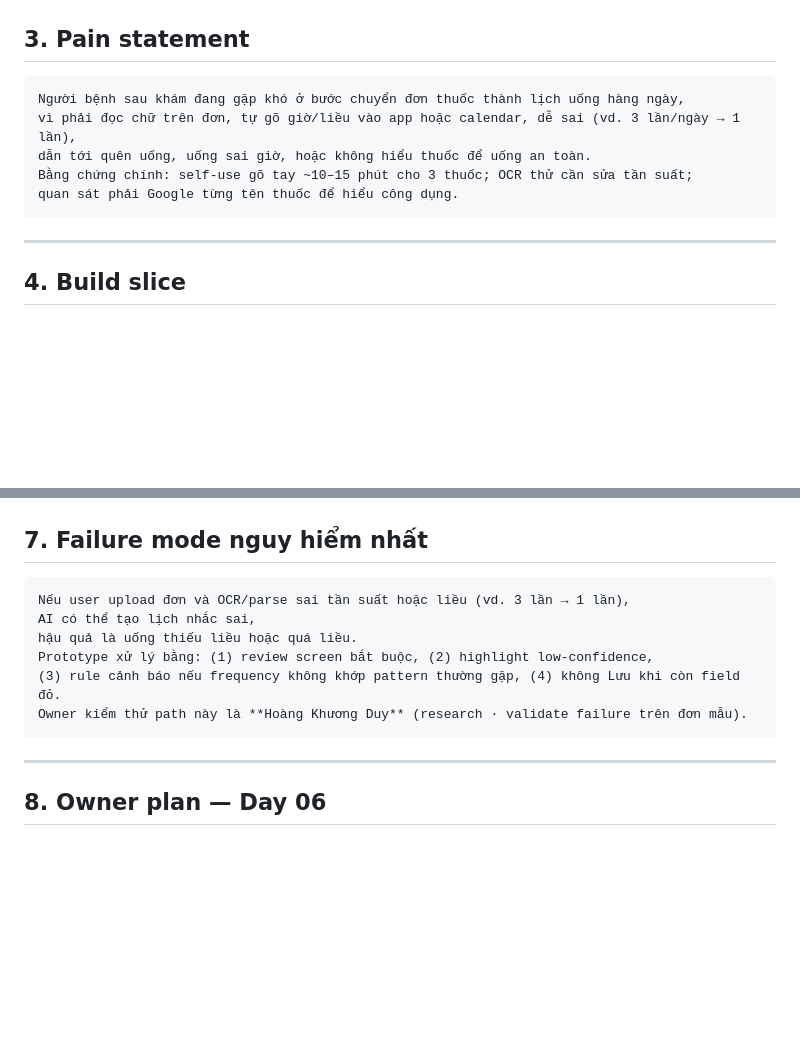
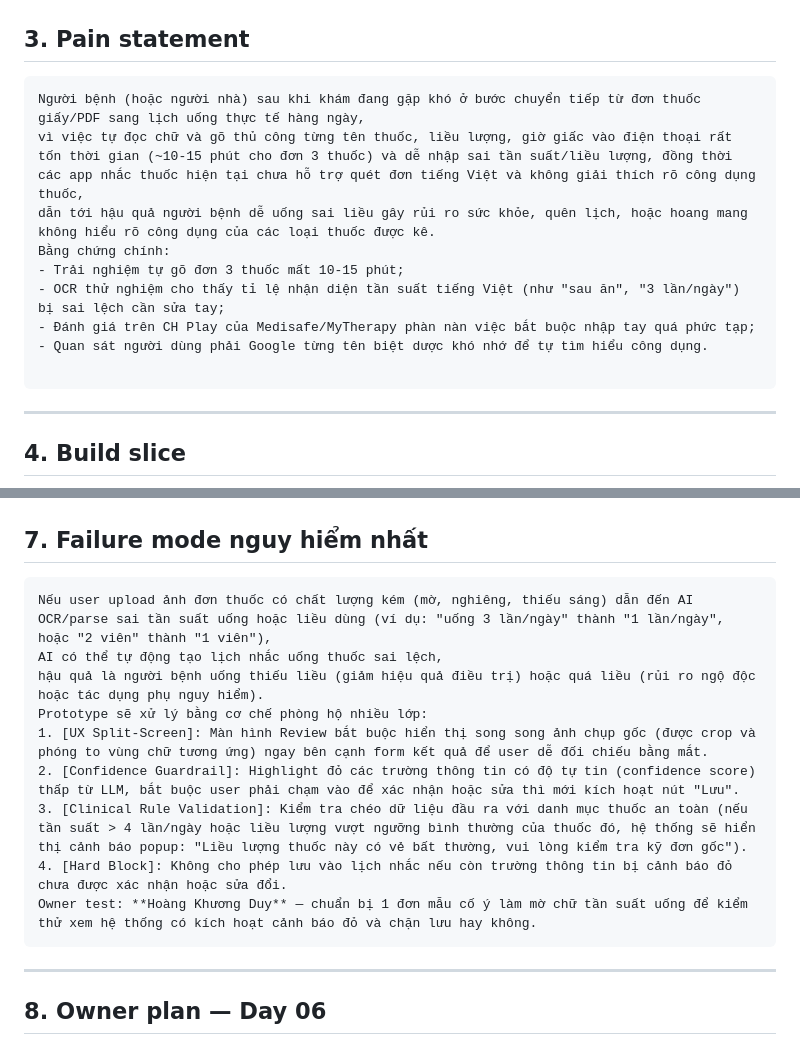
Before and after one commit to luythoangduy/Day5_group_lab, a Markdown page: thin-spec-prescription.md, 2 parts joined by grey strips. GitHub-like rendering; blank space fills up the shorter version.

Commit message:
thin -spec

````diff
--- a/thin-spec-prescription.md
+++ b/thin-spec-prescription.md
@@ -28,11 +28,15 @@ Bản cam kết Day 06 — track đổi từ V-AI (archived: `thin-spec-v-ai.md`
 ## 3. Pain statement
 
 ```text
-Người bệnh sau khám đang gặp khó ở bước chuyển đơn thuốc thành lịch uống hàng ngày,
-vì phải đọc chữ trên đơn, tự gõ giờ/liều vào app hoặc calendar, dễ sai (vd. 3 lần/ngày → 1 lần),
-dẫn tới quên uống, uống sai giờ, hoặc không hiểu thuốc để uống an toàn.
-Bằng chứng chính: self-use gõ tay ~10–15 phút cho 3 thuốc; OCR thử cần sửa tần suất;
-quan sát phải Google từng tên thuốc để hiểu công dụng.
+Người bệnh (hoặc người nhà) sau khi khám đang gặp khó ở bước chuyển tiếp từ đơn thuốc giấy/PDF sang lịch uống thực tế hàng ngày,
+vì việc tự đọc chữ và gõ thủ công từng tên thuốc, liều lượng, giờ giấc vào điện thoại rất tốn thời gian (~10-15 phút cho đơn 3 thuốc) và dễ nhập sai tần suất/liều lượng, đồng thời các app nhắc thuốc hiện tại chưa hỗ trợ quét đơn tiếng Việt và không giải thích rõ công dụng thuốc,
+dẫn tới hậu quả người bệnh dễ uống sai liều gây rủi ro sức khỏe, quên lịch, hoặc hoang mang không hiểu rõ công dụng của các loại thuốc được kê.
+Bằng chứng chính:
+- Trải nghiệm tự gõ đơn 3 thuốc mất 10-15 phút;
+- OCR thử nghiệm cho thấy tỉ lệ nhận diện tần suất tiếng Việt (như "sau ăn", "3 lần/ngày") bị sai lệch cần sửa tay;
+- Đánh giá trên CH Play của Medisafe/MyTherapy phàn nàn việc bắt buộc nhập tay quá phức tạp;
+- Quan sát người dùng phải Google từng tên biệt dược khó nhớ để tự tìm hiểu công dụng.
+
 ```
 
 ---
@@ -94,12 +98,15 @@ và xử lý OCR/parse sai bằng bắt buộc user xác nhận trước khi Lư
 ## 7. Failure mode nguy hiểm nhất
 
 ```text
-Nếu user upload đơn và OCR/parse sai tần suất hoặc liều (vd. 3 lần → 1 lần),
-AI có thể tạo lịch nhắc sai,
-hậu quả là uống thiếu liều hoặc quá liều.
-Prototype xử lý bằng: (1) review screen bắt buộc, (2) highlight low-confidence,
-(3) rule cảnh báo nếu frequency không khớp pattern thường gặp, (4) không Lưu khi còn field đỏ.
-Owner kiểm thử path này là **Hoàng Khương Duy** (research · validate failure trên đơn mẫu).
+Nếu user upload ảnh đơn thuốc có chất lượng kém (mờ, nghiêng, thiếu sáng) dẫn đến AI OCR/parse sai tần suất uống hoặc liều dùng (ví dụ: "uống 3 lần/ngày" thành "1 lần/ngày", hoặc "2 viên" thành "1 viên"),
+AI có thể tự động tạo lịch nhắc uống thuốc sai lệch,
+hậu quả là người bệnh uống thiếu liều (giảm hiệu quả điều trị) hoặc quá liều (rủi ro ngộ độc hoặc tác dụng phụ nguy hiểm).
+Prototype sẽ xử lý bằng cơ chế phòng hộ nhiều lớp:
+1. [UX Split-Screen]: Màn hình Review bắt buộc hiển thị song song ảnh chụp gốc (được crop và phóng to vùng chữ tương ứng) ngay bên cạnh form kết quả để user dễ đối chiếu bằng mắt.
+2. [Confidence Guardrail]: Highlight đỏ các trường thông tin có độ tự tin (confidence score) thấp từ LLM, bắt buộc user phải chạm vào để xác nhận hoặc sửa thì mới kích hoạt nút "Lưu".
+3. [Clinical Rule Validation]: Kiểm tra chéo dữ liệu đầu ra với danh mục thuốc an toàn (nếu tần suất > 4 lần/ngày hoặc liều lượng vượt ngưỡng bình thường của thuốc đó, hệ thống sẽ hiển thị cảnh báo popup: "Liều lượng thuốc này có vẻ bất thường, vui lòng kiểm tra kỹ đơn gốc").
+4. [Hard Block]: Không cho phép lưu vào lịch nhắc nếu còn trường thông tin bị cảnh báo đỏ chưa được xác nhận hoặc sửa đổi.
+Owner test: **Hoàng Khương Duy** — chuẩn bị 1 đơn mẫu cố ý làm mờ chữ tần suất uống để kiểm thử xem hệ thống có kích hoạt cảnh báo đỏ và chặn lưu hay không.
 ```
 
 ---
````
